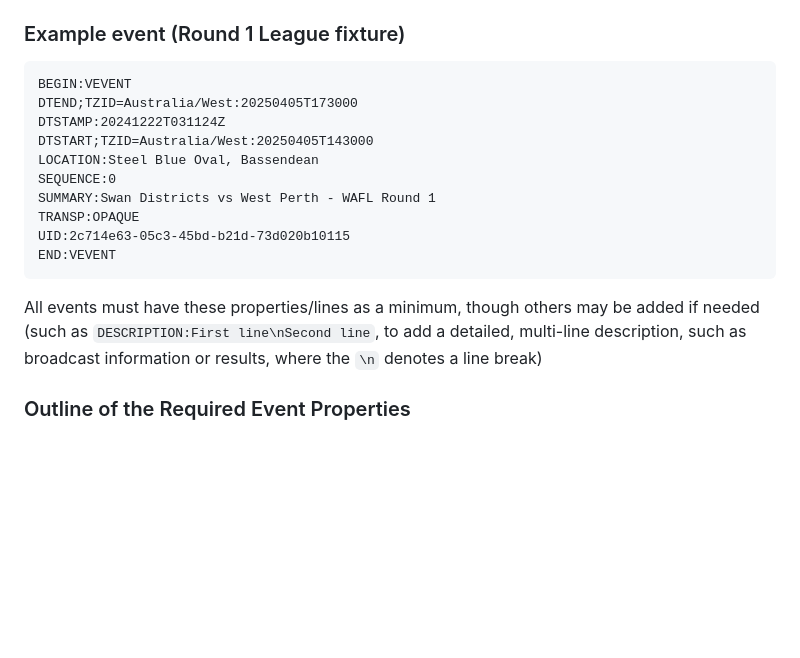
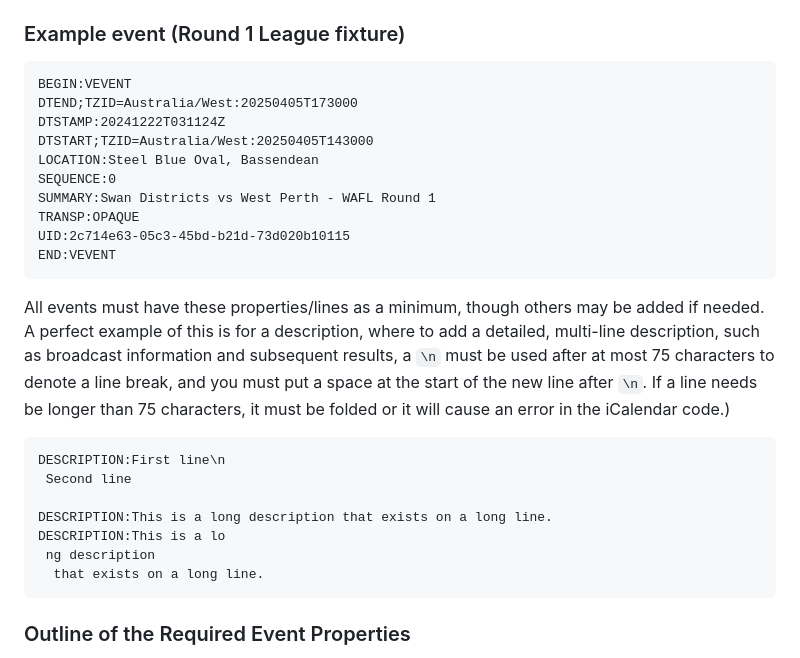
Before and after one commit to duyfken/sdfc-fixtures, a Markdown page: README.md, the part around the change. GitHub-like rendering; blank space fills up the shorter version.

Commit message:
Add more detail on event descriptions

````diff
--- a/README.md
+++ b/README.md
@@ -23,6 +23,7 @@ Rogers Cup Fixtures = `sdfc-rogers-cup.ics`
 Futures Fixtures = `sdfc-futures.ics`
 
 ### Example event (Round 1 League fixture)
+
 ```
 BEGIN:VEVENT
 DTEND;TZID=Australia/West:20250405T173000
@@ -35,7 +36,18 @@ TRANSP:OPAQUE
 UID:2c714e63-05c3-45bd-b21d-73d020b10115
 END:VEVENT
 ```
-All events must have these properties/lines as a minimum, though others may be added if needed (such as `DESCRIPTION:First line\nSecond line`,  to add a detailed, multi-line description, such as broadcast information or results, where the `\n` denotes a line break)
+
+All events must have these properties/lines as a minimum, though others may be added if needed. A perfect example of this is for a description, where to add a detailed, multi-line description, such as broadcast information and subsequent results, a `\n` must be used after at most 75 characters to denote a line break, and you must put a space at the start of the new line after `\n`. If a line needs be longer than 75 characters, it must be folded or it will cause an error in the iCalendar code.)
+
+```
+DESCRIPTION:First line\n
+ Second line
+
+DESCRIPTION:This is a long description that exists on a long line.
+DESCRIPTION:This is a lo
+ ng description
+  that exists on a long line.
+```
 
 ### Outline of the Required Event Properties
 The specifications for each property will be mentioned here, as it's the raw files that are visible in this repo, and what will be contributed using Git. If you use a iCalendar editor to create or edit events, it is the contributors responsibility to confirm their contributions conform to the required specifications, as not all Calendar apps create events that conform to the iCalendar specifications all the time (we're looking at you Google and Microsoft :wink:) Properties can be mentioned in any order, the order does not matter (other than 1. exception), simply that they exist to provide the necessary information.
````
